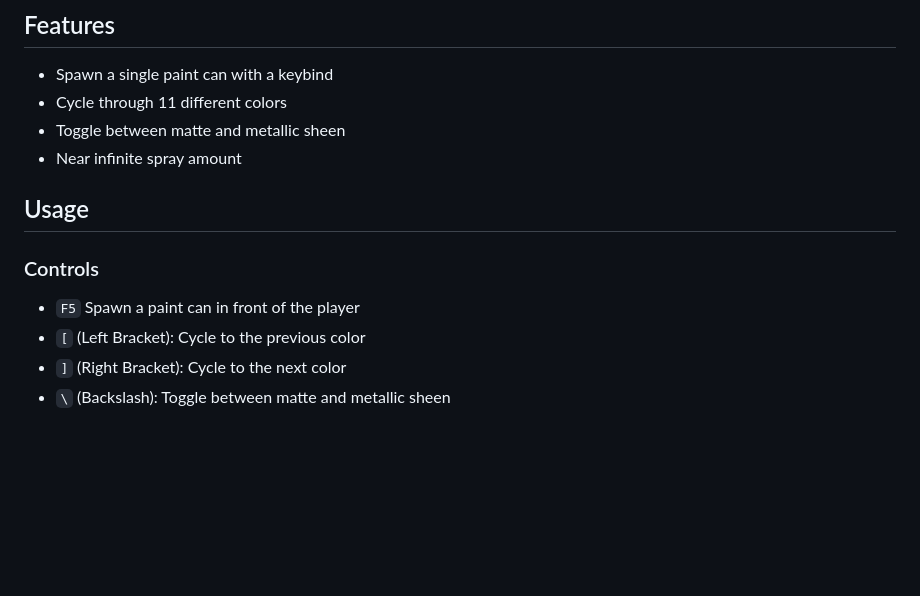
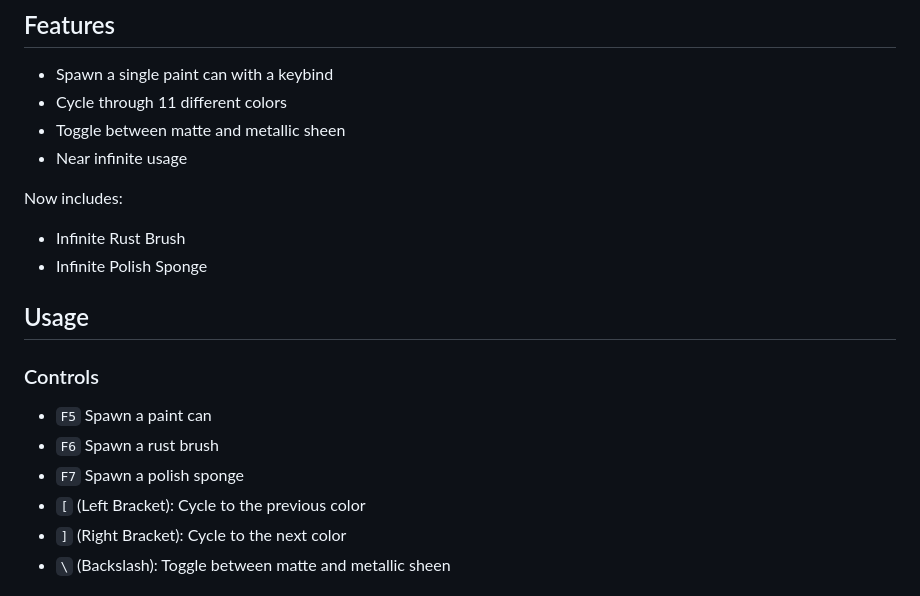
Before and after one commit to grepString/SuperSprayPaintMod, a Markdown page: README.md, the part around the change. Drawn GitHub-style; blank space fills up the shorter version.

```diff
--- a/README.md
+++ b/README.md
@@ -9,13 +9,19 @@ This mod allows you to spawn paint cans with various colors and finishes.
 - Spawn a single paint can with a keybind
 - Cycle through 11 different colors
 - Toggle between matte and metallic sheen
-- Near infinite spray amount
+- Near infinite usage
+
+Now includes:
+- Infinite Rust Brush
+- Infinite Polish Sponge
 
 ## Usage
 
 ### Controls
 
-- `F5` Spawn a paint can in front of the player
+- `F5` Spawn a paint can
+- `F6` Spawn a rust brush
+- `F7` Spawn a polish sponge
 - `[` (Left Bracket): Cycle to the previous color
 - `]` (Right Bracket): Cycle to the next color
 - `\` (Backslash): Toggle between matte and metallic sheen
```
